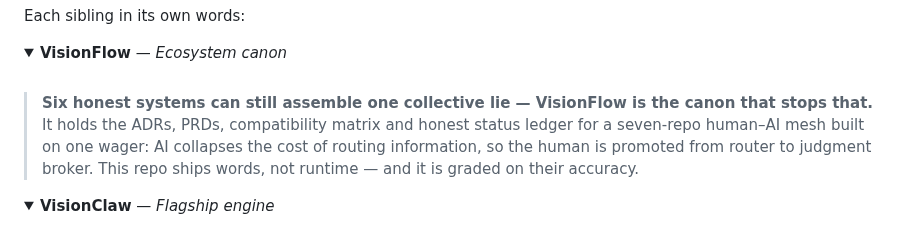
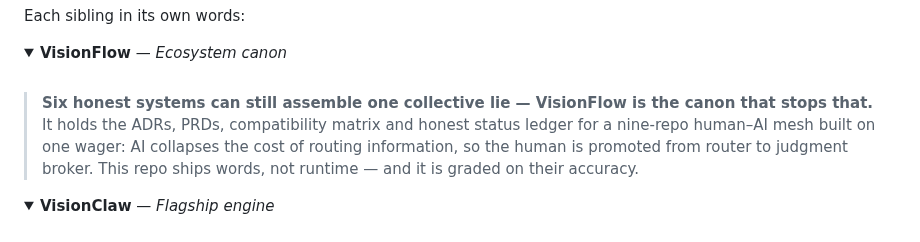
Before and after one commit to DreamLab-AI/loom, a Markdown page: README.md, the part around the change. GitHub-like rendering; folded sections open.

Commit message:
docs(readme): VisionFlow is a nine-repo mesh, matching the canon (sidestr-rs joined)
Co-Authored-By: jjohare <github@thedreamlab.uk>

```diff
--- a/README.md
+++ b/README.md
@@ -55,7 +55,7 @@ Each sibling in its own words:
 <summary><b>VisionFlow</b> — <em>Ecosystem canon</em></summary>
 <br/>
 
-> **Six honest systems can still assemble one collective lie — VisionFlow is the canon that stops that.** It holds the ADRs, PRDs, compatibility matrix and honest status ledger for a seven-repo human–AI mesh built on one wager: AI collapses the cost of routing information, so the human is promoted from router to judgment broker. This repo ships words, not runtime — and it is graded on their accuracy.
+> **Six honest systems can still assemble one collective lie — VisionFlow is the canon that stops that.** It holds the ADRs, PRDs, compatibility matrix and honest status ledger for a nine-repo human–AI mesh built on one wager: AI collapses the cost of routing information, so the human is promoted from router to judgment broker. This repo ships words, not runtime — and it is graded on their accuracy.
 
 </details>
 
```
